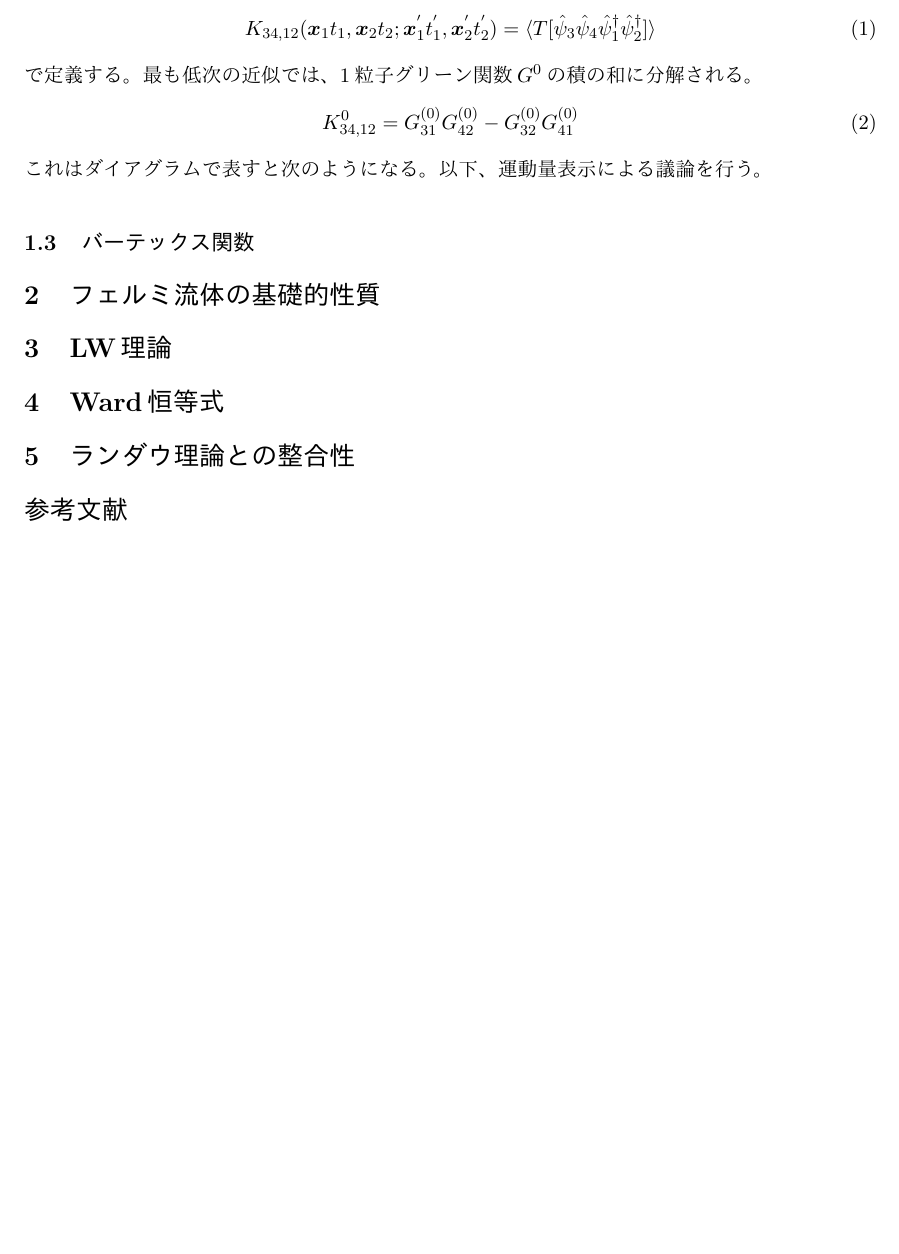
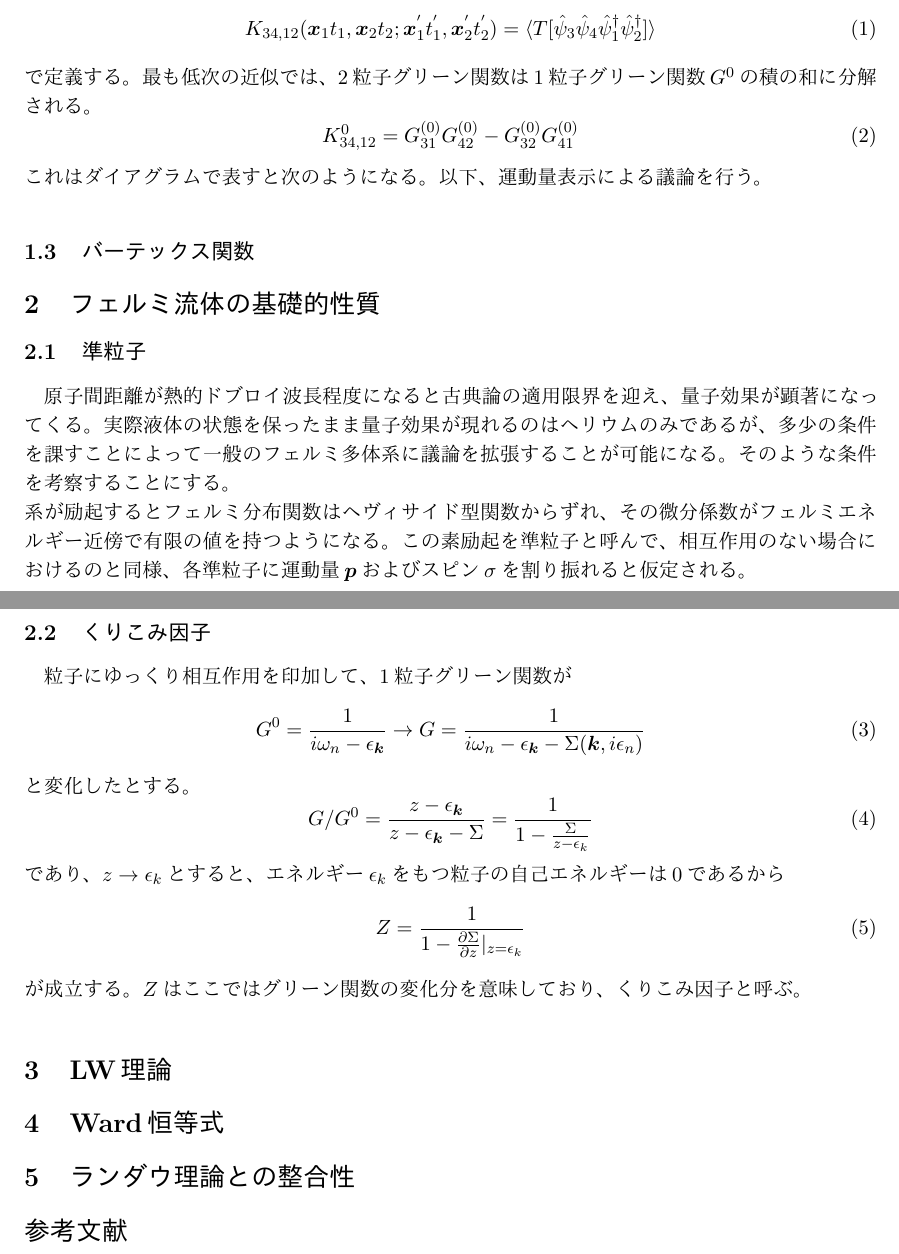
Before and after one commit to Lectarica/fermi_liquid, a LaTeX document (MicroscopicFermiLiquid/microscopic_fermi.tex): part of the page before the commit and two parts of pages 1 and 2 of 2 after it, the two joined at a grey line, cut so that both start at the same text, the shorter picture padded with empty space. Compiled offline with pLaTeX and dvipdfmx.

Commit message:
準粒子

```diff
--- a/MicroscopicFermiLiquid/microscopic_fermi.tex
+++ b/MicroscopicFermiLiquid/microscopic_fermi.tex
@@ -41,7 +41,7 @@
     K_{34,12}(\bm{x}_1t_1,\bm{x}_2t_2;\bm{x}^{'}_1t^{'}_1,\bm{x}^{'}_2t^{'}_2) =
      \langle T [\hat{\psi}_3 \hat{\psi}_4 \hat{\psi}^{\dagger}_1\hat{\psi}^{\dagger}_2]\rangle
 \end{equation}
-で定義する。最も低次の近似では、1粒子グリーン関数$G^{0}$の積の和に分解される。
+で定義する。最も低次の近似では、2粒子グリーン関数は1粒子グリーン関数$G^{0}$の積の和に分解される。
 \begin{equation}
     K_{34,12}^{0} = G_{31}^{(0)}G_{42}^{(0)} - G_{32}^{(0)}G_{41}^{(0)}
 \end{equation}
@@ -51,7 +51,32 @@
 \subsection{バーテックス関数}
 
 \section{フェルミ流体の基礎的性質}
-
+\subsection{準粒子}
+原子間距離が熱的ドブロイ波長程度になると
+古典論の適用限界を迎え、量子効果が顕著になってくる。
+実際液体の状態を保ったまま量子効果が現れるのは
+ヘリウムのみであるが、多少の条件を課すことによって
+一般のフェルミ多体系に議論を拡張することが可能になる。
+そのような条件を考察することにする。\\
+系が励起するとフェルミ分布関数はヘヴィサイド型関数から
+ずれ、その微分係数がフェルミエネルギー近傍で有限の値を持つようになる。
+この素励起を準粒子と呼んで、相互作用のない場合におけるのと同様、
+各準粒子に運動量$\bm{p}$およびスピン$\sigma$を割り振れると仮定される。
+\subsection{くりこみ因子}
+粒子にゆっくり相互作用を印加して、1粒子グリーン関数が
+\begin{equation}
+    G^{0} = \frac{1}{i\omega_n - \epsilon_{\bm{k}}} \rightarrow G = \frac{1}{i\omega_n - \epsilon_{\bm{k}} - \Sigma(\bm{k},i\epsilon_n)}
+\end{equation}
+と変化したとする。
+\begin{equation}
+    G / G^{0} = \frac{z-\epsilon_{\bm{k}}}{z-\epsilon_{\bm{k}} - \Sigma} = \frac{1}{1 - \frac{\Sigma}{z - \epsilon_{k}}}
+\end{equation}
+であり、$z \rightarrow \epsilon_{k}$とすると、エネルギー$\epsilon_k$をもつ
+粒子の自己エネルギーは$0$であるから
+\begin{equation}
+    Z = \frac{1}{1-\frac{\partial \Sigma}{\partial z}|_{z = \epsilon_{k}}}
+\end{equation}
+が成立する。$Z$はここではグリーン関数の変化分を意味しており、くりこみ因子と呼ぶ。
 \section{LW理論}
 
 \section{Ward恒等式}
```
Also changed, not shown: MicroscopicFermiLiquid/microscopic_fermi.pdf, 3 other files.
